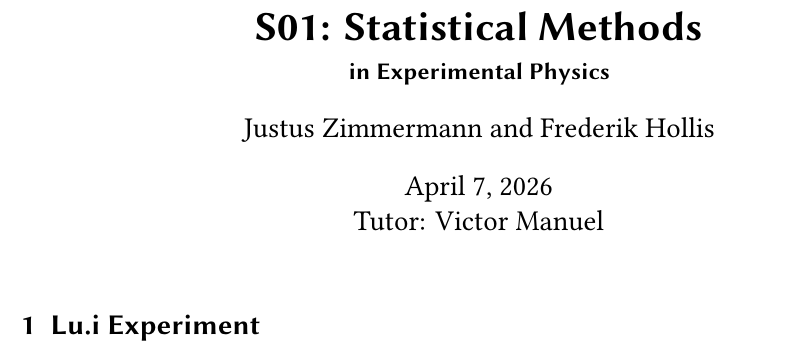
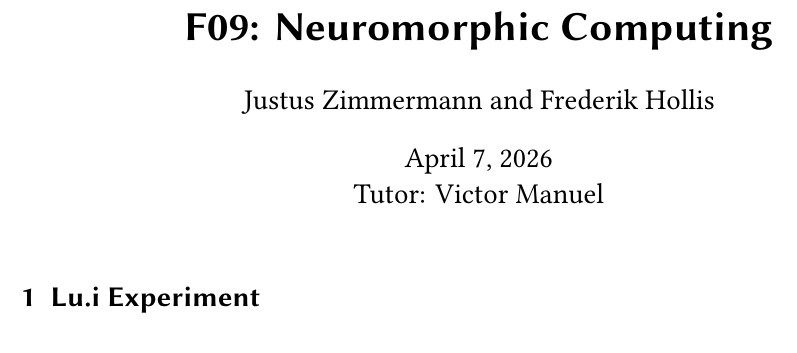
Before and after one commit to Just-Neptun/FP, a LaTeX document (F09 Neuromorphic Computing/main.tex): part of the page, cut at the place of the change. Compiled offline with XeLaTeX.

Commit message:
Fix title.

```diff
--- a/F09 Neuromorphic Computing/main.tex
+++ b/F09 Neuromorphic Computing/main.tex
@@ -2,8 +2,7 @@
 
 \input{preamble}
 
-\title{S01: Statistical Methods}
-\subtitle{in Experimental Physics}
+\title{F09: Neuromorphic Computing}
 \author{Justus Zimmermann and Frederik Hollis}
 \date{\today}
 \publishers{Tutor: Victor Manuel}
```
